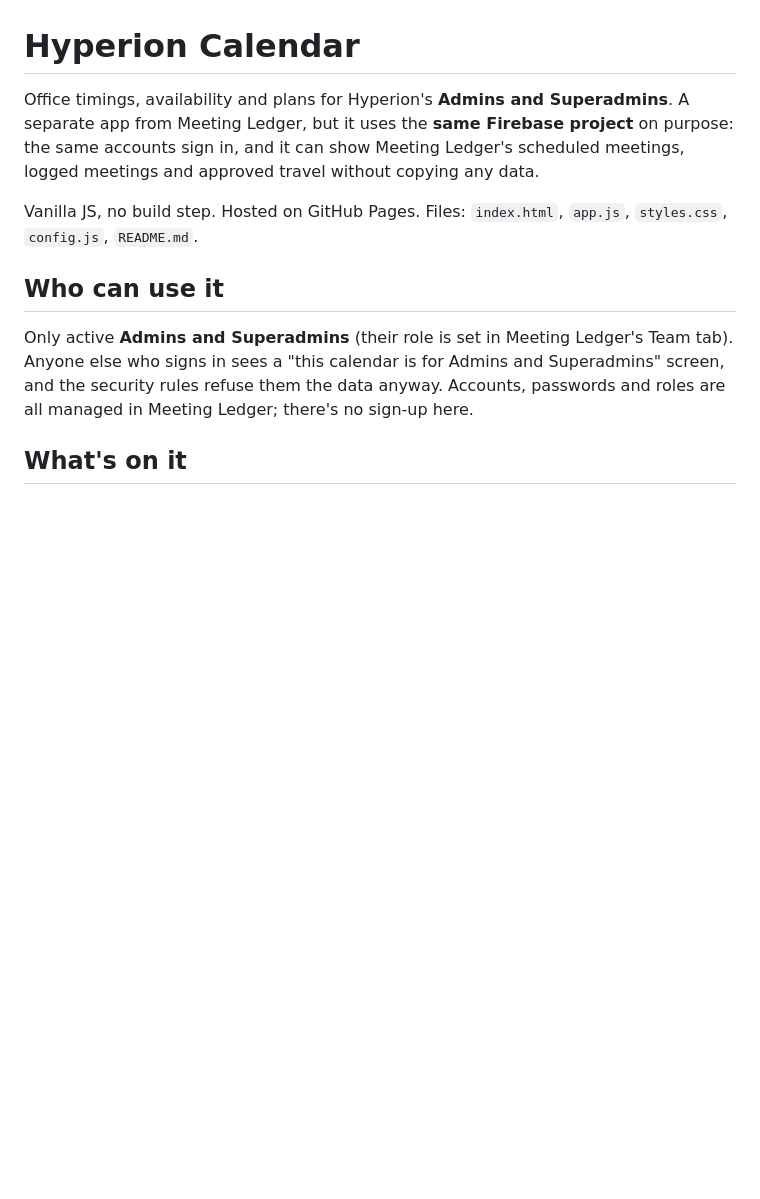
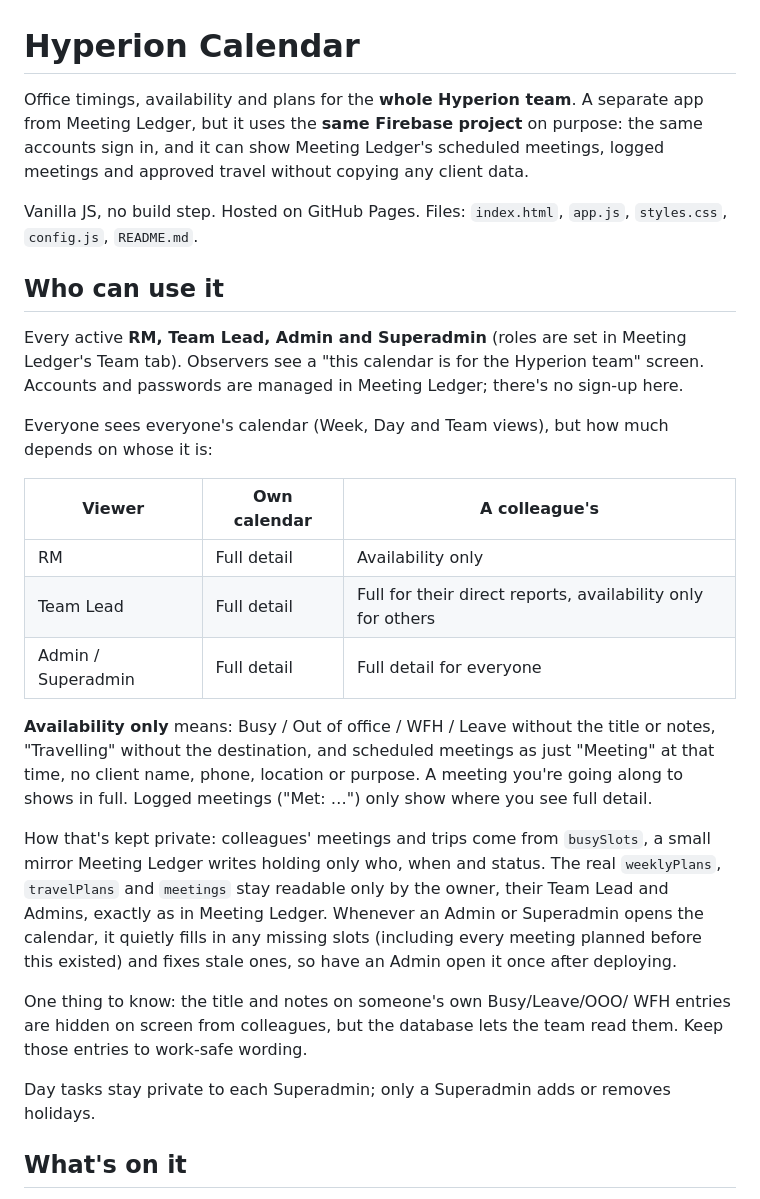
Before and after one commit to Hyperion2804/calender, a Markdown page: README.md, the part around the change. Drawn GitHub-style; blank space fills up the shorter version.

```diff
--- a/README.md
+++ b/README.md
@@ -1,21 +1,51 @@
 # Hyperion Calendar
 
-Office timings, availability and plans for Hyperion's **Admins and
-Superadmins**. A separate app from Meeting Ledger, but it uses the **same
-Firebase project** on purpose: the same accounts sign in, and it can show
-Meeting Ledger's scheduled meetings, logged meetings and approved travel
-without copying any data.
+Office timings, availability and plans for the **whole Hyperion team**. A
+separate app from Meeting Ledger, but it uses the **same Firebase project**
+on purpose: the same accounts sign in, and it can show Meeting Ledger's
+scheduled meetings, logged meetings and approved travel without copying
+any client data.
 
 Vanilla JS, no build step. Hosted on GitHub Pages. Files: `index.html`,
 `app.js`, `styles.css`, `config.js`, `README.md`.
 
 ## Who can use it
 
-Only active **Admins and Superadmins** (their role is set in Meeting
-Ledger's Team tab). Anyone else who signs in sees a "this calendar is for
-Admins and Superadmins" screen, and the security rules refuse them the
-data anyway. Accounts, passwords and roles are all managed in Meeting
+Every active **RM, Team Lead, Admin and Superadmin** (roles are set in
+Meeting Ledger's Team tab). Observers see a "this calendar is for the
+Hyperion team" screen. Accounts and passwords are managed in Meeting
 Ledger; there's no sign-up here.
+
+Everyone sees everyone's calendar (Week, Day and Team views), but how
+much depends on whose it is:
+
+| Viewer | Own calendar | A colleague's |
+|---|---|---|
+| RM | Full detail | Availability only |
+| Team Lead | Full detail | Full for their direct reports, availability only for others |
+| Admin / Superadmin | Full detail | Full detail for everyone |
+
+**Availability only** means: Busy / Out of office / WFH / Leave without
+the title or notes, "Travelling" without the destination, and scheduled
+meetings as just "Meeting" at that time, no client name, phone, location
+or purpose. A meeting you're going along to shows in full. Logged
+meetings ("Met: …") only show where you see full detail.
+
+How that's kept private: colleagues' meetings and trips come from
+`busySlots`, a small mirror Meeting Ledger writes holding only who, when
+and status. The real `weeklyPlans`, `travelPlans` and `meetings` stay
+readable only by the owner, their Team Lead and Admins, exactly as in
+Meeting Ledger. Whenever an Admin or Superadmin opens the calendar, it
+quietly fills in any missing slots (including every meeting planned
+before this existed) and fixes stale ones, so have an Admin open it once
+after deploying.
+
+One thing to know: the title and notes on someone's own Busy/Leave/OOO/
+WFH entries are hidden on screen from colleagues, but the database lets
+the team read them. Keep those entries to work-safe wording.
+
+Day tasks stay private to each Superadmin; only a Superadmin adds or
+removes holidays.
 
 ## What's on it
 
```
